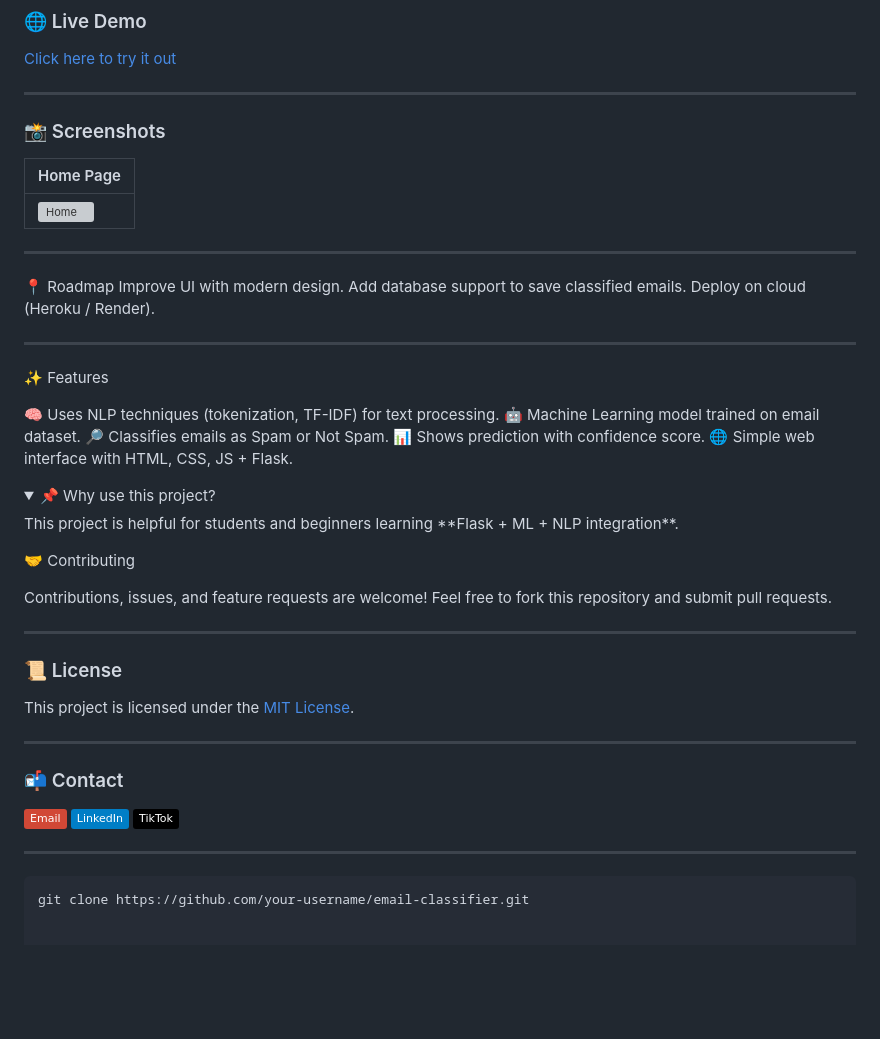
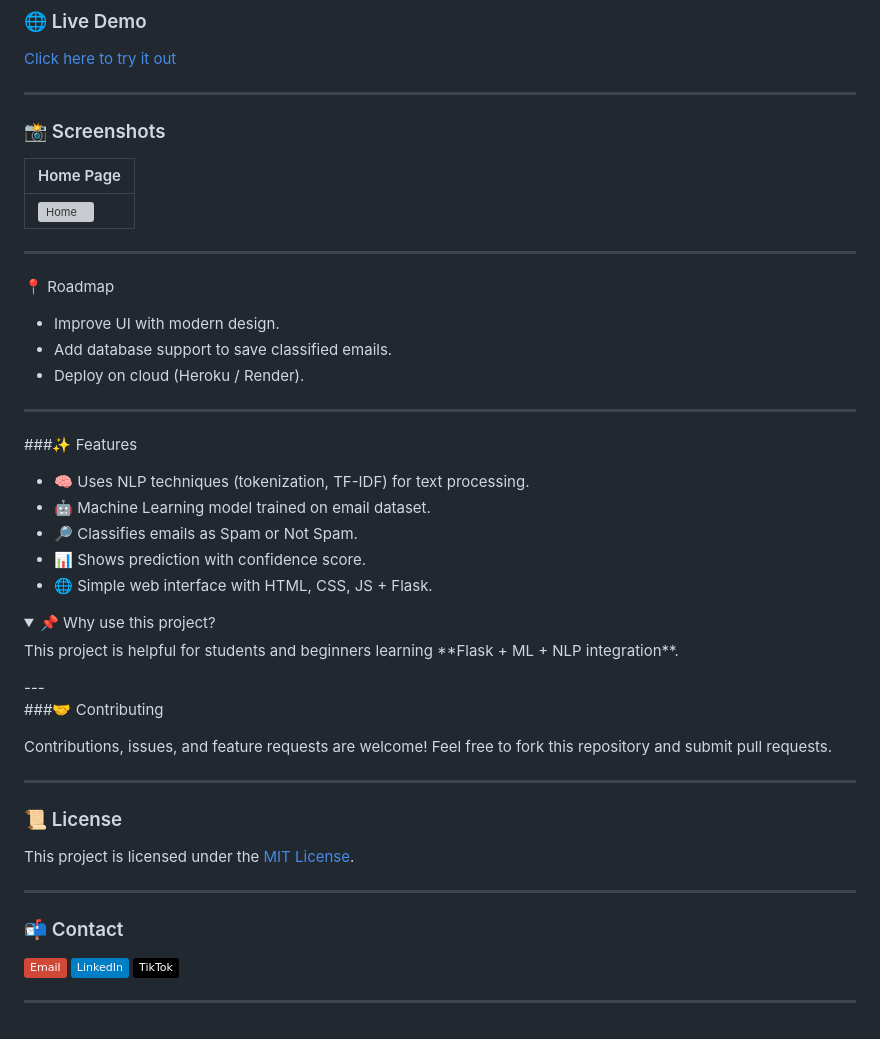
Before and after one commit to Muzammil-ML-Projects/Email-Spam-Deector, a Markdown page: README.md, the part around the change. Drawn GitHub-style; folded sections open; badges without logos; blank space fills up the shorter version; grey boxes are pictures that could not be loaded.

Commit message:
remove mistakes

````diff
--- a/README.md
+++ b/README.md
@@ -57,6 +57,7 @@ A simple **Machine Learning + NLP** web app built with **Flask** that classifies
 [Click here to try it out](https://muzammil-frontend-web-projects.github.io/Multi-Calculator/)
 
 ---
+
 ### 📸 Screenshots
 | Home Page |
 |-----------|
@@ -65,23 +66,26 @@ A simple **Machine Learning + NLP** web app built with **Flask** that classifies
 ---
 
 📍 Roadmap
- Improve UI with modern design.
- Add database support to save classified emails.
- Deploy on cloud (Heroku / Render).
+- Improve UI with modern design.
+- Add database support to save classified emails.
+- Deploy on cloud (Heroku / Render).
 
  ---
 
- ✨ Features
+ ###✨ Features
 
-🧠 Uses NLP techniques (tokenization, TF-IDF) for text processing.
-🤖 Machine Learning model trained on email dataset.
-🔎 Classifies emails as Spam or Not Spam.
-📊 Shows prediction with confidence score.
-🌐 Simple web interface with HTML, CSS, JS + Flask.
+- 🧠 Uses NLP techniques (tokenization, TF-IDF) for text processing.
+- 🤖 Machine Learning model trained on email dataset.
+- 🔎 Classifies emails as Spam or Not Spam.
+- 📊 Shows prediction with confidence score.
+- 🌐 Simple web interface with HTML, CSS, JS + Flask.
 
-<details> <summary>📌 Why use this project?</summary> This project is helpful for students and beginners learning **Flask + ML + NLP integration**. </details>
+<details>
+  <summary>📌 Why use this project?</summary> This project is helpful for students and beginners learning **Flask + ML + NLP integration**.
+</details>
+---
 
-🤝 Contributing
+###🤝 Contributing
 
 Contributions, issues, and feature requests are welcome!
 Feel free to fork this repository and submit pull requests.
@@ -99,6 +103,3 @@ This project is licensed under the [MIT License](./LICENSE).
 [![TikTok](https://img.shields.io/badge/TikTok-000000?logo=tiktok&logoColor=white)](https://www.tiktok.com/@cornerofcodes)
 
 ---
-
-   ```bash
-   git clone https://github.com/your-username/email-classifier.git
````
